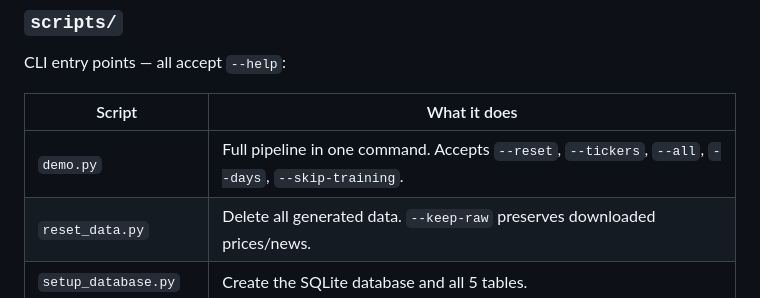
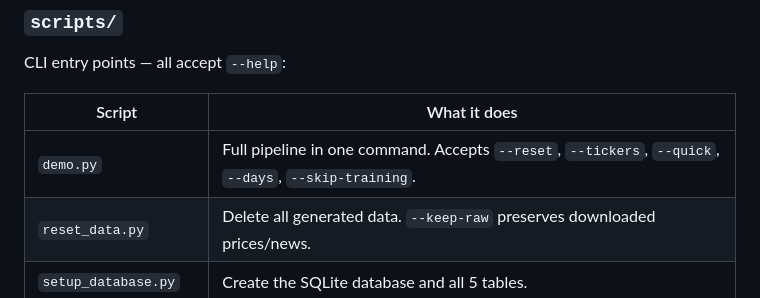
Before and after one commit to raphaelkaramagi/news-to-alpha, a Markdown page: docs/PROJECT_OVERVIEW.md, the part around the change. GitHub-like rendering.

```diff
--- a/docs/PROJECT_OVERVIEW.md
+++ b/docs/PROJECT_OVERVIEW.md
@@ -120,7 +120,7 @@ CLI entry points — all accept `--help`:
 
 | Script | What it does |
 |--------|-------------|
-| `demo.py` | Full pipeline in one command. Accepts `--reset`, `--tickers`, `--all`, `--days`, `--skip-training`. |
+| `demo.py` | Full pipeline in one command. Accepts `--reset`, `--tickers`, `--quick`, `--days`, `--skip-training`. |
 | `reset_data.py` | Delete all generated data. `--keep-raw` preserves downloaded prices/news. |
 | `setup_database.py` | Create the SQLite database and all 5 tables. |
 | `collect_prices.py` | Download price data from Yahoo Finance. `--days`, `--tickers`. |
```
Also changed, not shown: docs/ROADMAP.md (+1 -1 lines).
